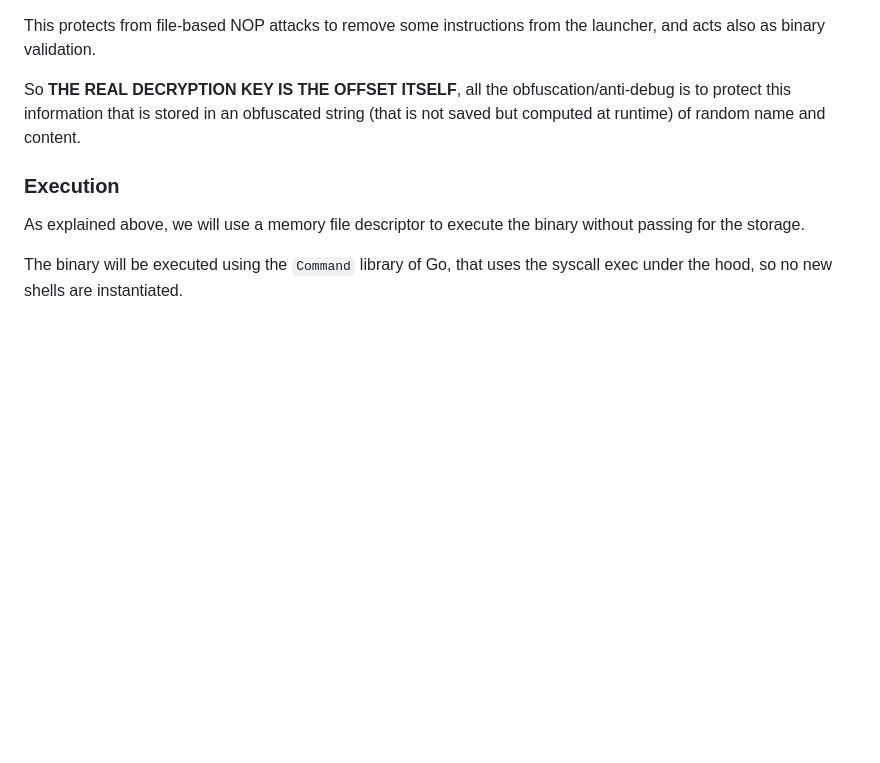
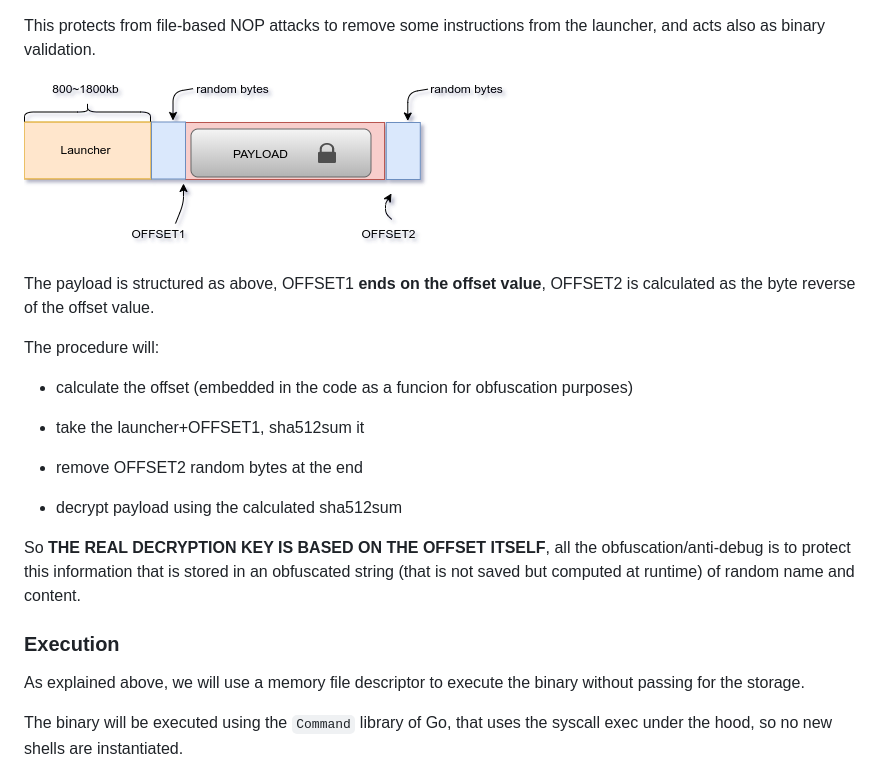
Before and after one commit to 89luca89/pakkero, a Markdown page: README.md, the part around the change. Drawn GitHub-style; pictures changed too: pics/decryption.png (added); blank space fills up the shorter version.

Commit message:
better explain decryption phase

```diff
--- a/README.md
+++ b/README.md
@@ -764,7 +764,27 @@ The decryption key is
 
 This protects from file-based NOP attacks to remove some instructions from the launcher, and acts also as binary validation.
 
-So **THE REAL DECRYPTION KEY IS THE OFFSET ITSELF**, all the obfuscation/anti-debug is to protect this information that is stored in an obfuscated string (that is not saved but computed at runtime) of random name and content.
+
+
+![payload](./pics/decryption.png)
+
+The payload is structured as above, OFFSET1 **ends on the offset value**, OFFSET2 is calculated as the byte reverse of the offset value.
+
+
+
+The procedure will:
+
+- calculate the offset (embedded in the code as a funcion for obfuscation purposes)
+
+- take the launcher+OFFSET1, sha512sum it
+
+- remove OFFSET2 random bytes at the end
+
+- decrypt payload using the calculated sha512sum
+
+
+
+So **THE REAL DECRYPTION KEY IS BASED ON THE OFFSET ITSELF**, all the obfuscation/anti-debug is to protect this information that is stored in an obfuscated string (that is not saved but computed at runtime) of random name and content.
 
 ### Execution
 
```
